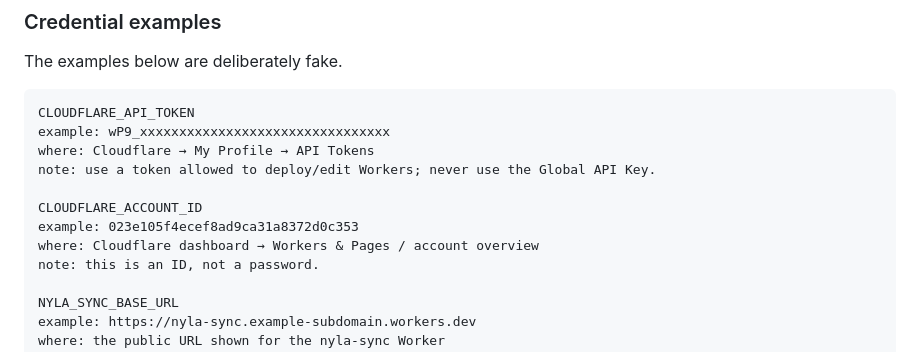
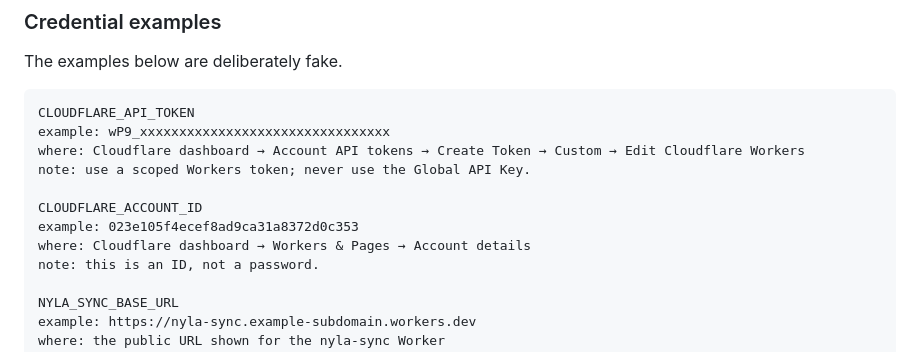
Before and after one commit to sidwiskers/nyla, a Markdown page: README.md, the part around the change. Drawn GitHub-style.

Commit message:
Clarify current Cloudflare credential locations

````diff
--- a/README.md
+++ b/README.md
@@ -64,12 +64,12 @@ The examples below are deliberately fake.
 ```text
 CLOUDFLARE_API_TOKEN
 example: wP9_xxxxxxxxxxxxxxxxxxxxxxxxxxxxxxxx
-where: Cloudflare → My Profile → API Tokens
-note: use a token allowed to deploy/edit Workers; never use the Global API Key.
+where: Cloudflare dashboard → Account API tokens → Create Token → Custom → Edit Cloudflare Workers
+note: use a scoped Workers token; never use the Global API Key.
 
 CLOUDFLARE_ACCOUNT_ID
 example: 023e105f4ecef8ad9ca31a8372d0c353
-where: Cloudflare dashboard → Workers & Pages / account overview
+where: Cloudflare dashboard → Workers & Pages → Account details
 note: this is an ID, not a password.
 
 NYLA_SYNC_BASE_URL
````
